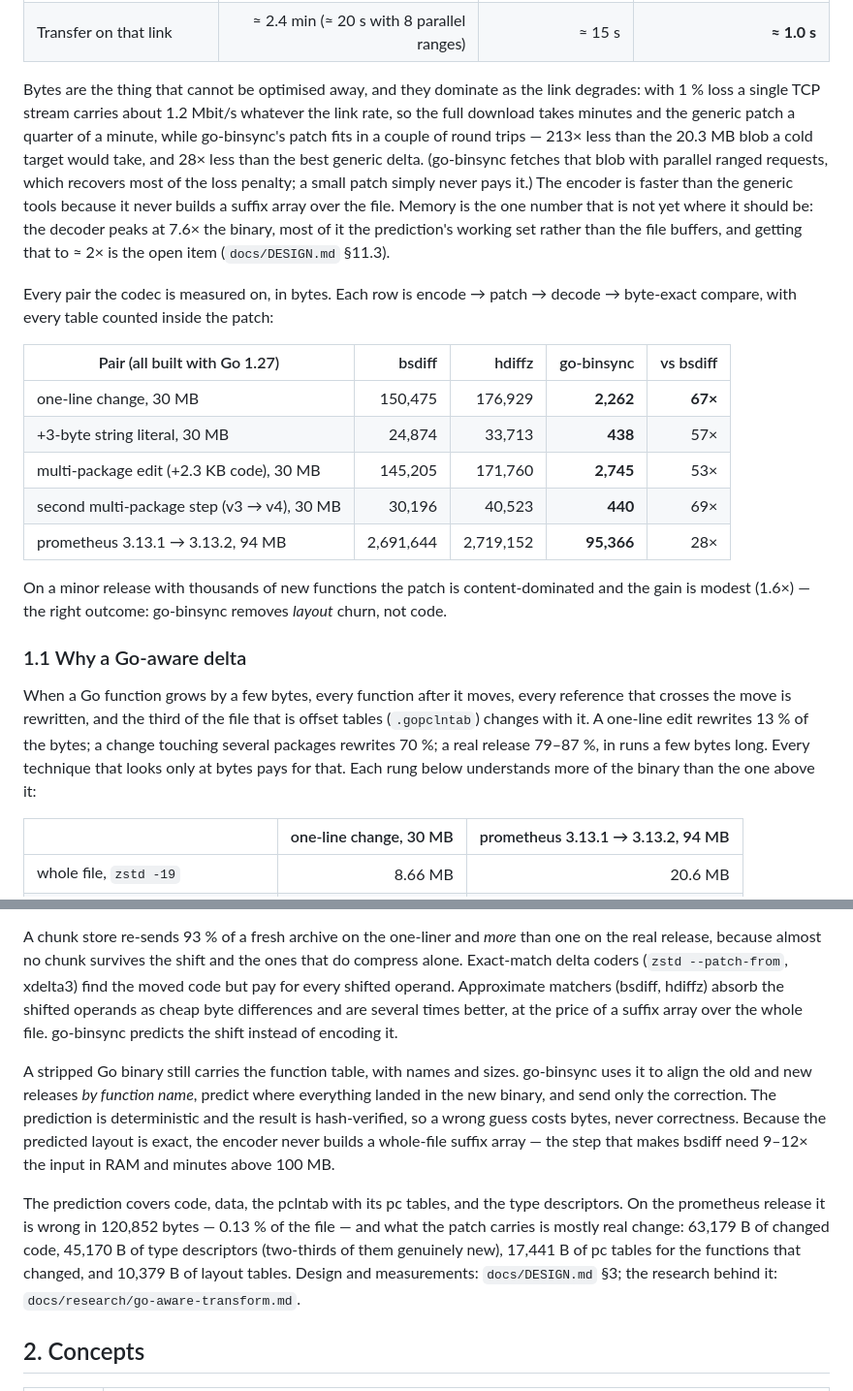
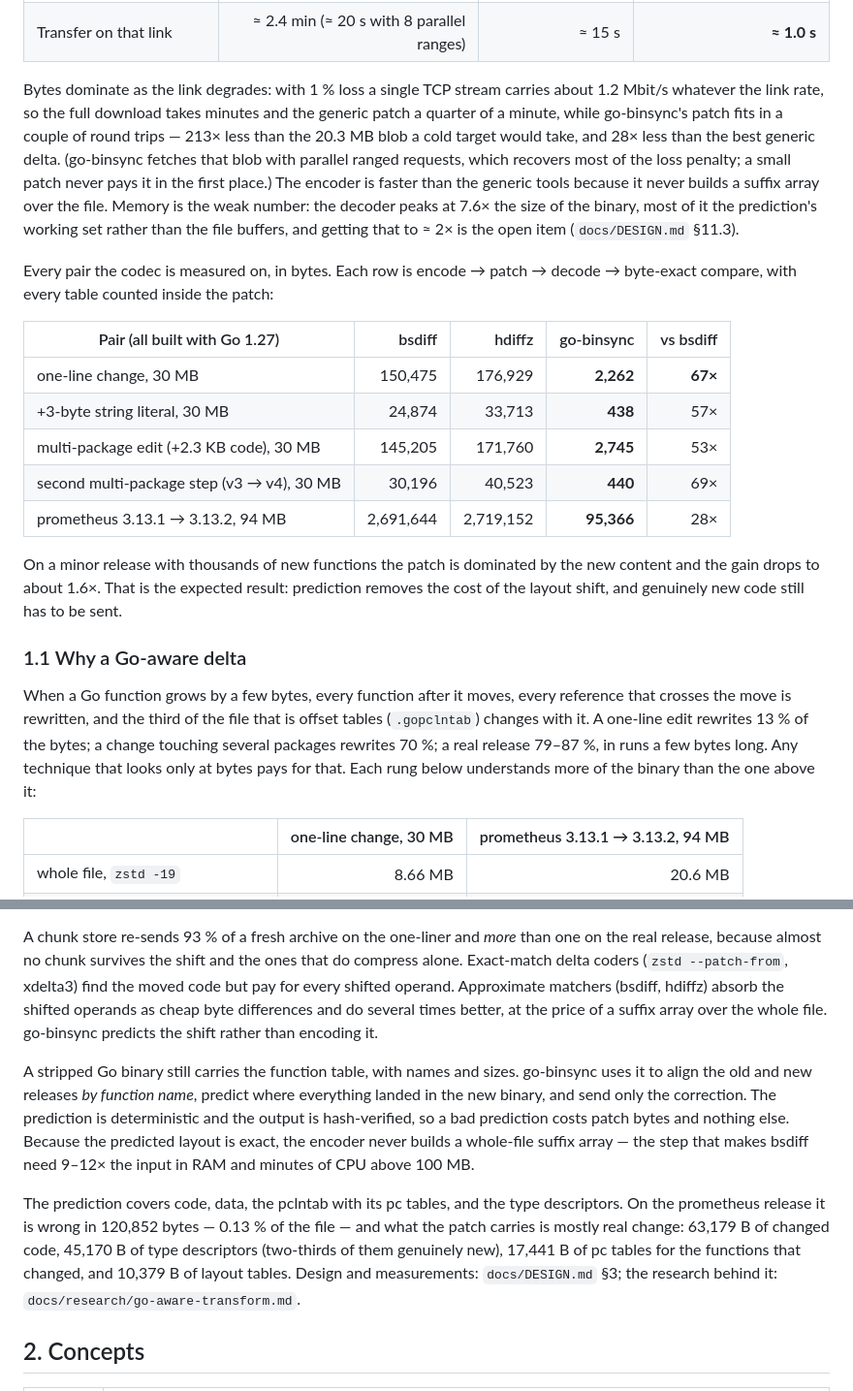
Before and after one commit to wjordan/go-binsync, a Markdown page: README.md, 2 parts joined by grey strips. Shown at 97% size. Drawn GitHub-style.

Commit message:
README: split the headline and the motivation into sections, plain-language pass
Also fixes the stale module path in the library table and adds the go install line.

```diff
--- a/README.md
+++ b/README.md
@@ -79,18 +87,17 @@ fetched over a medium-quality link: 20 Mbit/s, 200 ms RTT, 1 % packet loss.
 | Apply on the target | 0.1 s · 13 MB | 0.1 s · 25 MB | 0.9 s · 0.92 GB |
 | Transfer on that link | ≈ 2.4 min (≈ 20 s with 8 parallel ranges) | ≈ 15 s | **≈ 1.0 s** |
 
-Bytes are the thing that cannot be optimised away, and they dominate as the
-link degrades: with 1 % loss a single TCP stream carries about 1.2 Mbit/s
-whatever the link rate, so the full download takes minutes and the generic
-patch a quarter of a minute, while go-binsync's patch fits in a couple of round
-trips — 213× less than the 20.3 MB blob a cold target would take, and 28×
-less than the best generic delta. (go-binsync fetches that blob with parallel
-ranged requests, which recovers most of the loss penalty; a small patch simply
-never pays it.) The encoder is faster than the generic tools because it never
-builds a suffix array over the file. Memory is the one number that is not yet
-where it should be: the decoder peaks at 7.6× the binary, most of it the
-prediction's working set rather than the file buffers, and getting that to
-≈ 2× is the open item (`docs/DESIGN.md` §11.3).
+Bytes dominate as the link degrades: with 1 % loss a single TCP stream carries
+about 1.2 Mbit/s whatever the link rate, so the full download takes minutes and
+the generic patch a quarter of a minute, while go-binsync's patch fits in a
+couple of round trips — 213× less than the 20.3 MB blob a cold target would
+take, and 28× less than the best generic delta. (go-binsync fetches that blob
+with parallel ranged requests, which recovers most of the loss penalty; a small
+patch never pays it in the first place.) The encoder is faster than the generic
+tools because it never builds a suffix array over the file. Memory is the weak
+number: the decoder peaks at 7.6× the size of the binary, most of it the
+prediction's working set rather than the file buffers, and getting that to ≈ 2×
+is the open item (`docs/DESIGN.md` §11.3).
 
 Every pair the codec is measured on, in bytes. Each row is encode → patch →
 decode → byte-exact compare, with every table counted inside the patch:
@@ -103,9 +110,10 @@ decode → byte-exact compare, with every table counted inside the patch:
 | second multi-package step (v3 → v4), 30 MB | 30,196 | 40,523 | **440** | 69× |
 | prometheus 3.13.1 → 3.13.2, 94 MB | 2,691,644 | 2,719,152 | **95,366** | 28× |
 
-On a minor release with thousands of new functions the patch is
-content-dominated and the gain is modest (1.6×) — the right outcome: go-binsync
-removes *layout* churn, not code.
+On a minor release with thousands of new functions the patch is dominated by
+the new content and the gain drops to about 1.6×. That is the expected result:
+prediction removes the cost of the layout shift, and genuinely new code still
+has to be sent.
 
 ### 1.1 Why a Go-aware delta
 
@@ -113,9 +121,8 @@ When a Go function grows by a few bytes, every function after it moves, every
 reference that crosses the move is rewritten, and the third of the file that
 is offset tables (`.gopclntab`) changes with it. A one-line edit rewrites 13 %
 of the bytes; a change touching several packages rewrites 70 %; a real release
-79–87 %, in runs a few bytes long. Every technique that looks only at bytes
-pays for that. Each rung below understands more of the binary than the one
-above it:
+79–87 %, in runs a few bytes long. Any technique that looks only at bytes pays
+for that. Each rung below understands more of the binary than the one above it:
 
 | | one-line change, 30 MB | prometheus 3.13.1 → 3.13.2, 94 MB |
 |---|---:|---:|
@@ -132,23 +139,23 @@ than one on the real release, because almost no chunk survives the shift and
 the ones that do compress alone. Exact-match delta coders (`zstd
 --patch-from`, xdelta3) find the moved code but pay for every shifted operand.
 Approximate matchers (bsdiff, hdiffz) absorb the shifted operands as cheap
-byte differences and are several times better, at the price of a suffix array
-over the whole file. go-binsync predicts the shift instead of encoding it.
+byte differences and do several times better, at the price of a suffix array
+over the whole file. go-binsync predicts the shift rather than encoding it.
 
 A stripped Go binary still carries the function table, with names and sizes.
 go-binsync uses it to align the old and new releases *by function name*, predict
 where everything landed in the new binary, and send only the correction. The
-prediction is deterministic and the result is hash-verified, so a wrong guess
-costs bytes, never correctness. Because the predicted layout is exact, the
-encoder never builds a whole-file suffix array — the step that makes bsdiff
-need 9–12× the input in RAM and minutes above 100 MB.
+prediction is deterministic and the output is hash-verified, so a bad prediction
+costs patch bytes and nothing else. Because the predicted layout is exact, the
+encoder never builds a whole-file suffix array — the step that makes bsdiff need
+9–12× the input in RAM and minutes of CPU above 100 MB.
 
 The prediction covers code, data, the pclntab with its pc tables, and the type
-descriptors. On the prometheus release it is wrong in 120,852 bytes — 0.13 %
-of the file — and what the patch carries is mostly real change: 63,179 B of
-changed code, 45,170 B of type descriptors (two-thirds of them genuinely new),
-17,441 B of pc tables for the functions that changed, and 10,379 B of layout
-tables. Design and measurements: `docs/DESIGN.md` §3; the research behind it:
+descriptors. On the prometheus release it is wrong in 120,852 bytes — 0.13 % of
+the file — and what the patch carries is mostly real change: 63,179 B of changed
+code, 45,170 B of type descriptors (two-thirds of them genuinely new), 17,441 B
+of pc tables for the functions that changed, and 10,379 B of layout tables.
+Design and measurements: `docs/DESIGN.md` §3; the research behind it:
 `docs/research/go-aware-transform.md`.
 
 ## 2. Concepts
```
Also changed, not shown: other parts of README.md (+66 -54 lines).
